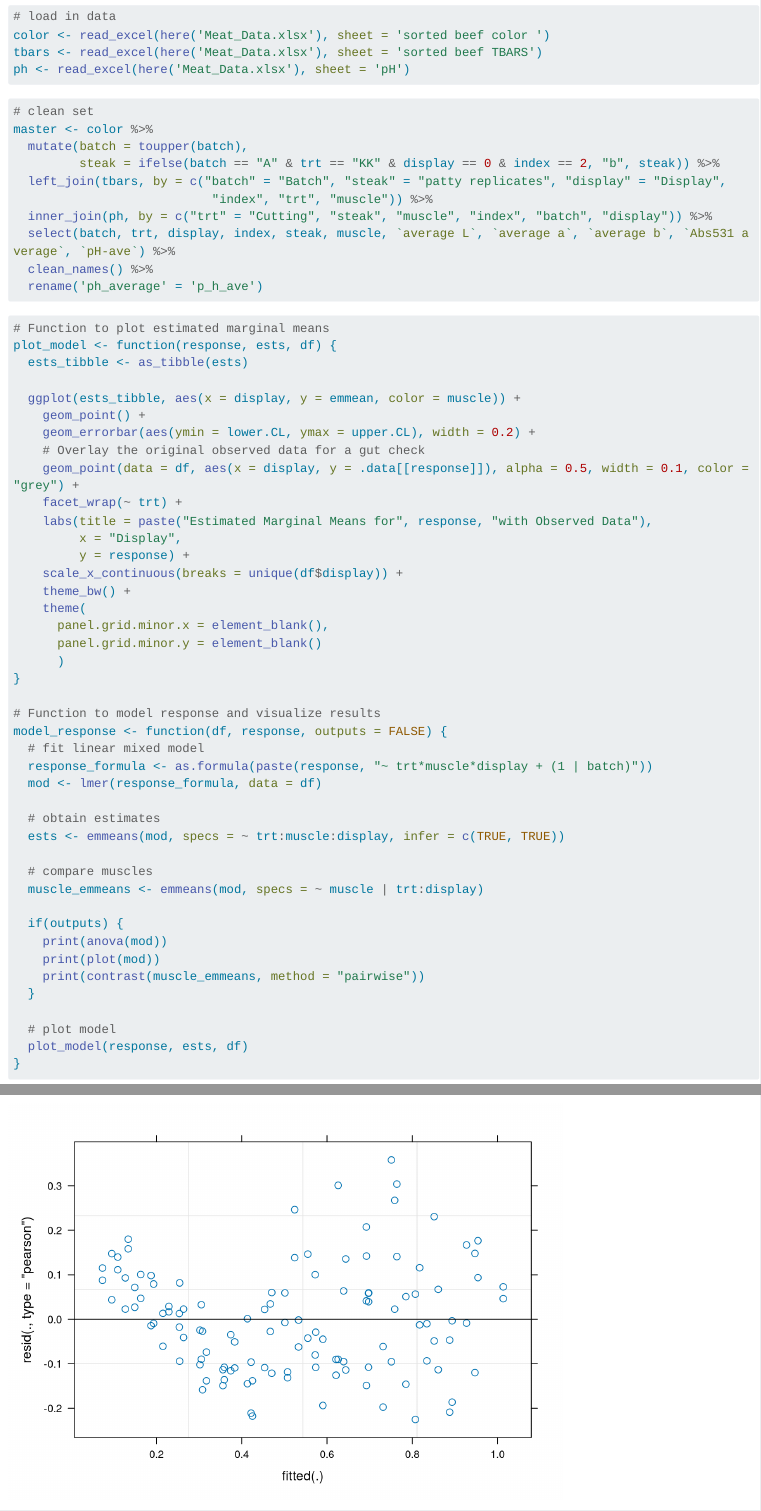
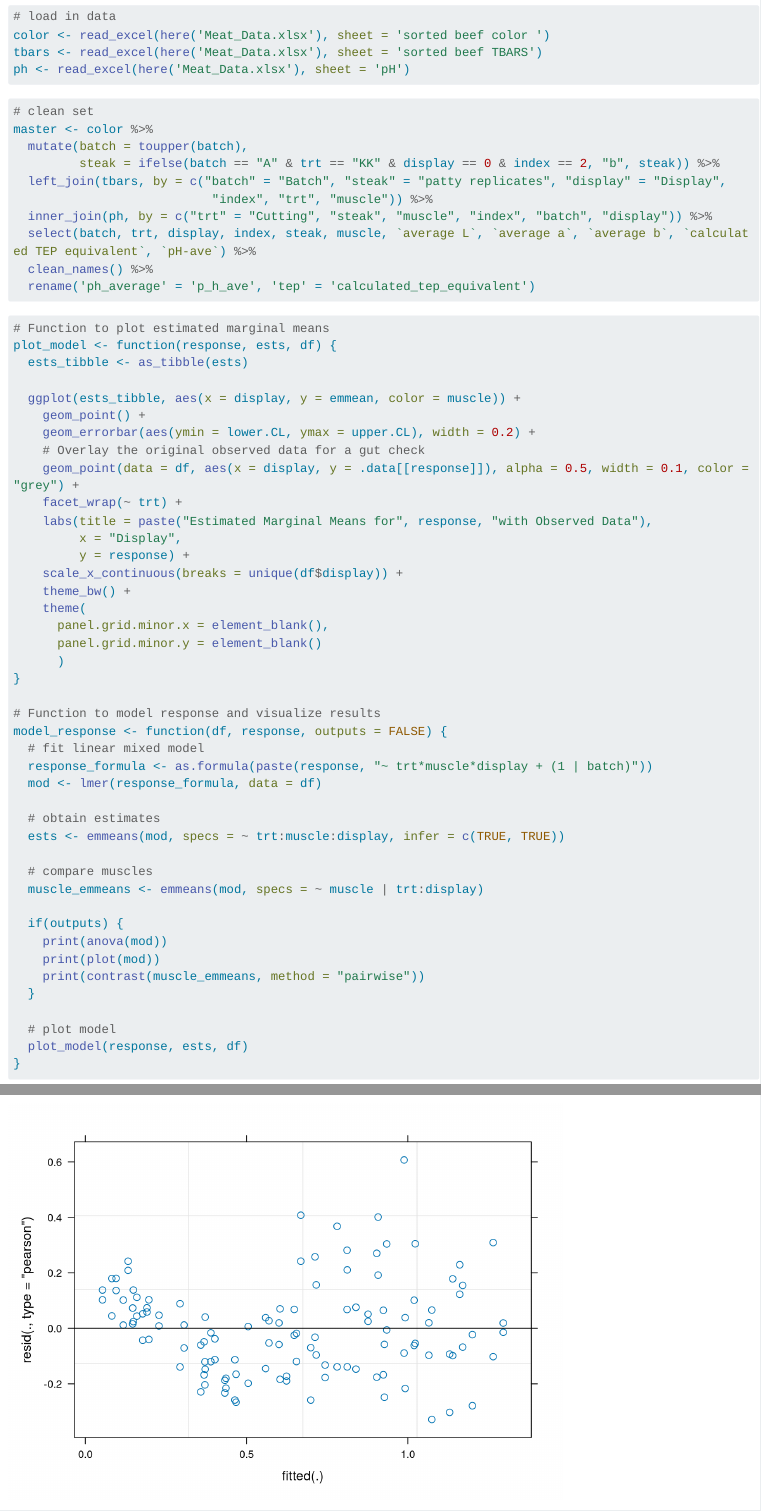
Before and after one commit to brandonhjkim/Steak_Cutting_Analysis, a Quarto document (lmer_sample_code.qmd): the page in a window 1100 px wide, from 250 px down, and a second part further down, joined at a grey line. Rendered offline with R 4.5, knitr and Pandoc in place of Quarto, with nearby package versions; long lines of code are wrapped; column names are cleaned by a stand-in for the janitor package.

Commit message:
adjusted data cleaning to new information

````diff
--- a/lmer_sample_code.qmd
+++ b/lmer_sample_code.qmd
@@ -30,9 +30,9 @@ master <- color %>%
   left_join(tbars, by = c("batch" = "Batch", "steak" = "patty replicates", "display" = "Display",
                            "index", "trt", "muscle")) %>%
   inner_join(ph, by = c("trt" = "Cutting", "steak", "muscle", "index", "batch", "display")) %>%
-  select(batch, trt, display, index, steak, muscle, `average L`, `average a`, `average b`, `Abs531 average`, `pH-ave`) %>%
+  select(batch, trt, display, index, steak, muscle, `average L`, `average a`, `average b`, `calculated TEP equivalent`, `pH-ave`) %>%
   clean_names() %>%
-  rename('ph_average' = 'p_h_ave')
+  rename('ph_average' = 'p_h_ave', 'tep' = 'calculated_tep_equivalent')
 ```
 
 ```{r}
````
Also changed, not shown: Meat_Data.xlsx.
